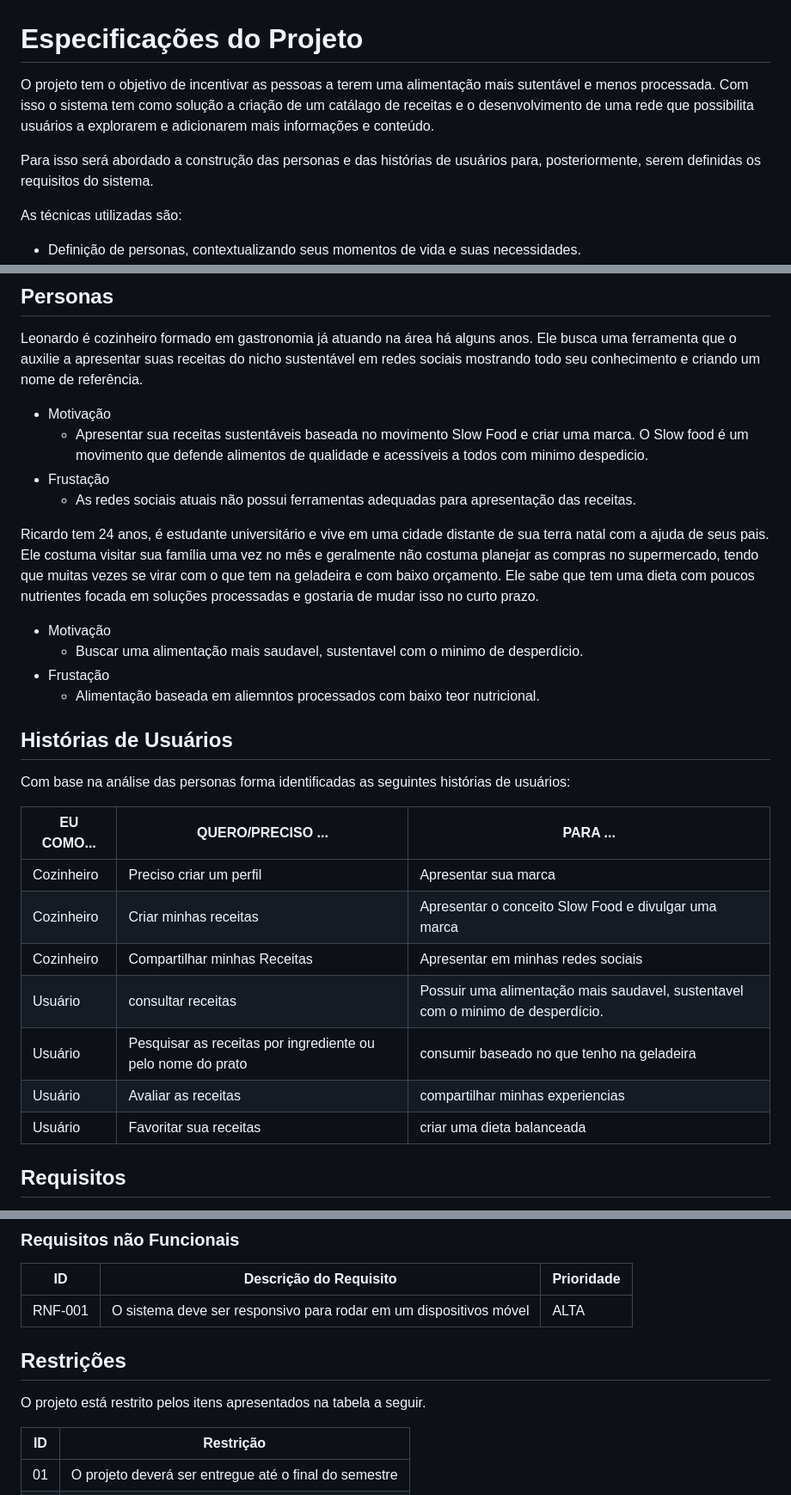
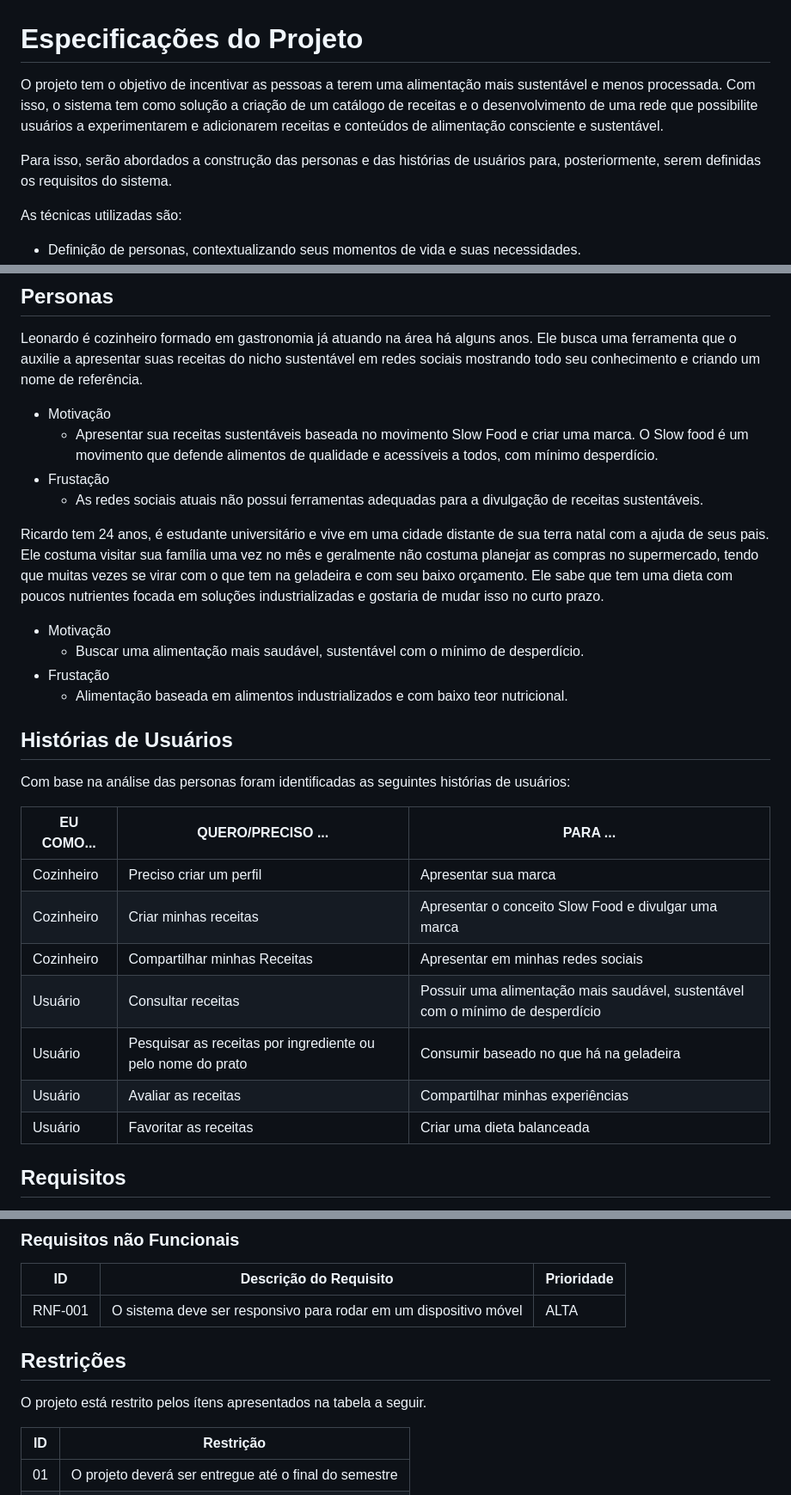
Before and after one commit to ICEI-PUC-Minas-PMV-SI/pmv-si-2023-2-pe1-t1-cozinha-sustentavel-pmv, a Markdown page: docs/especification.md, 3 parts joined by grey strips. Shown: that part at 86% size. Rendered like a GitHub page.

```diff
--- a/docs/especification.md
+++ b/docs/especification.md
@@ -1,8 +1,8 @@
 # Especificações do Projeto
 
-O projeto tem o objetivo de incentivar as pessoas a terem uma alimentação mais sutentável e menos processada. Com isso o sistema tem como solução a criação de um catálago de receitas e o desenvolvimento de uma rede que possibilita usuários a explorarem e adicionarem mais informações e conteúdo.
+O projeto tem o objetivo de incentivar as pessoas a terem uma alimentação mais sustentável e menos processada. Com isso, o sistema tem como solução a criação de um catálogo de receitas e o desenvolvimento de uma rede que possibilite usuários a experimentarem e adicionarem receitas e conteúdos de alimentação consciente e sustentável.
 
-Para isso será abordado a construção das personas e das histórias de usuários para, posteriormente, serem definidas os requisitos do sistema.
+Para isso, serão abordados a construção das personas e das histórias de usuários para, posteriormente, serem definidas os requisitos do sistema.
 
 As técnicas utilizadas são:
 - Definição de personas, contextualizando seus momentos de vida e suas necessidades.
@@ -13,29 +13,29 @@ As técnicas utilizadas são:
 
 Leonardo é cozinheiro formado em gastronomia já atuando na área há alguns anos. Ele busca uma ferramenta que o auxilie a apresentar suas receitas do nicho sustentável em redes sociais mostrando todo seu conhecimento e criando um nome de referência.
   - Motivação
-     - Apresentar sua receitas sustentáveis baseada no movimento Slow Food e criar uma marca. O Slow food é um movimento que defende alimentos de qualidade e acessíveis a todos com minimo despedicio.
+     - Apresentar sua receitas sustentáveis baseada no movimento Slow Food e criar uma marca. O Slow food é um movimento que defende alimentos de qualidade e acessíveis a todos, com mínimo desperdício.
   - Frustação
-     - As redes sociais atuais não possui ferramentas adequadas para apresentação das receitas.
+     - As redes sociais atuais não possui ferramentas adequadas para a divulgação de receitas sustentáveis.
 
-Ricardo tem 24 anos, é estudante universitário e vive em uma cidade distante de sua terra natal com a ajuda de seus pais. Ele costuma visitar sua família uma vez no mês e geralmente não costuma planejar as compras no supermercado, tendo que muitas vezes se virar com o que tem na geladeira e com baixo orçamento. Ele sabe que tem uma dieta com poucos nutrientes focada em soluções processadas e gostaria de mudar isso no curto prazo.
+Ricardo tem 24 anos, é estudante universitário e vive em uma cidade distante de sua terra natal com a ajuda de seus pais. Ele costuma visitar sua família uma vez no mês e geralmente não costuma planejar as compras no supermercado, tendo que muitas vezes se virar com o que tem na geladeira e com seu baixo orçamento. Ele sabe que tem uma dieta com poucos nutrientes focada em soluções industrializadas e gostaria de mudar isso no curto prazo.
   - Motivação
-    - Buscar uma alimentação mais saudavel, sustentavel com o minimo de desperdício.
+    - Buscar uma alimentação mais saudável, sustentável com o mínimo de desperdício.
   - Frustação
-    - Alimentação baseada em aliemntos processados com baixo teor nutricional.
+    - Alimentação baseada em alimentos industrializados e com baixo teor nutricional.
 
 
 ## Histórias de Usuários
-Com base na análise das personas forma identificadas as seguintes histórias de usuários:
+Com base na análise das personas foram identificadas as seguintes histórias de usuários:
 
 |EU COMO... | QUERO/PRECISO ...  |PARA ...                 |
 |--------------------|------------------------------------|----------------------------------------|
 | Cozinheiro | Preciso criar um perfil | Apresentar sua marca |
 | Cozinheiro | Criar minhas receitas | Apresentar o conceito Slow Food e divulgar uma marca |
 | Cozinheiro | Compartilhar minhas Receitas | Apresentar em minhas redes sociais |
-| Usuário | consultar receitas | Possuir uma alimentação mais saudavel, sustentavel com o minimo de desperdício. |
-| Usuário | Pesquisar as receitas por ingrediente ou pelo nome do prato | consumir baseado no que tenho na geladeira |
-| Usuário | Avaliar as receitas | compartilhar minhas experiencias |
-| Usuário | Favoritar sua receitas | criar uma dieta balanceada |
+| Usuário | Consultar receitas | Possuir uma alimentação mais saudável, sustentável com o mínimo de desperdício |
+| Usuário | Pesquisar as receitas por ingrediente ou pelo nome do prato | Consumir baseado no que há na geladeira |
+| Usuário | Avaliar as receitas | Compartilhar minhas experiências |
+| Usuário | Favoritar as receitas | Criar uma dieta balanceada |
 
 ## Requisitos
 
@@ -59,13 +59,13 @@ As tabelas que se seguem apresentam os requisitos funcionais e não funcionais q
 
 |ID     | Descrição do Requisito  |Prioridade |
 |-------|-------------------------|----|
-|RNF-001| O sistema deve ser responsivo para rodar em um dispositivos móvel | ALTA |
+|RNF-001| O sistema deve ser responsivo para rodar em um dispositivo móvel | ALTA |
 
 
 
 ## Restrições
 
-O projeto está restrito pelos itens apresentados na tabela a seguir.
+O projeto está restrito pelos ítens apresentados na tabela a seguir.
 
 |ID| Restrição                                             |
 |--|-------------------------------------------------------|
```
